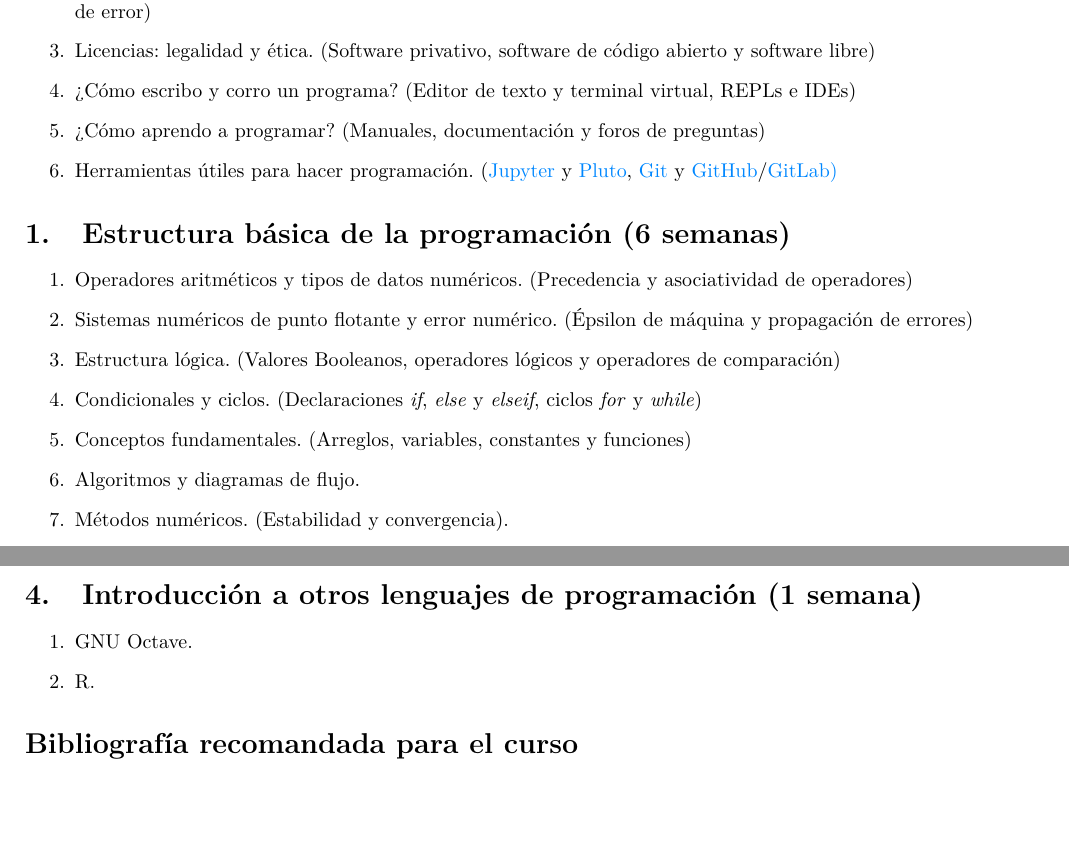
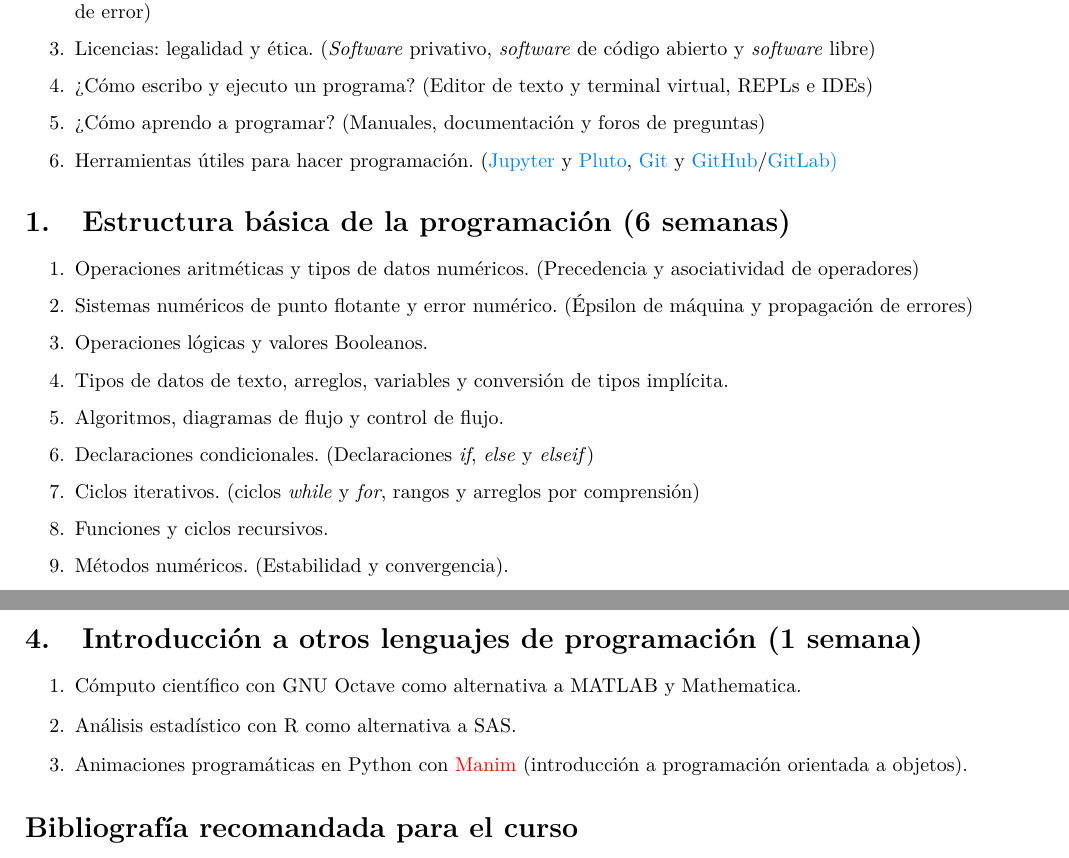
Before and after one commit to dabnciencias/AC, a LaTeX document (Temario.tex): two parts of pages 1 and 2 of 2, joined at a grey line, cut so that both start at the same text, the shorter picture padded with empty space. Compiled offline with pdfLaTeX.

```diff
--- a/Temario.tex
+++ b/Temario.tex
@@ -76,8 +76,8 @@
     \item ¿Qué es un programa? (Paradigma imperativo de la programación)
 
     \item ¿Cómo se ejecuta un programa? (Lenguaje de programación, código fuente y sintáxis, comentarios y mensajes de error)
-    \item Licencias: legalidad y ética. (Software privativo, software de código abierto y software libre)
-    \item ¿Cómo escribo y corro un programa? (Editor de texto y terminal virtual, REPLs e IDEs)
+    \item Licencias: legalidad y ética. (\emph{Software} privativo, \emph{software} de código abierto y \emph{software} libre)
+    \item ¿Cómo escribo y ejecuto un programa? (Editor de texto y terminal virtual, REPLs e IDEs)
     \item ¿Cómo aprendo a programar? (Manuales, documentación y foros de preguntas)
     \item Herramientas útiles para hacer programación. (\href{https://jupyter.org/}{Jupyter} y \href{https://github.com/fonsp/Pluto.jl/blob/main/README.md}{Pluto}, \href{https://git-scm.com/}{Git} y \href{https://github.com/}{GitHub}/\href{https://about.gitlab.com/}{GitLab)}
 \end{enumerate}
@@ -86,12 +86,14 @@
 
 \begin{enumerate}[label=\arabic*.]
 
-    \item Operadores aritméticos y tipos de datos numéricos. (Precedencia y asociatividad de operadores)
+    \item Operaciones aritméticas y tipos de datos numéricos. (Precedencia y asociatividad de operadores)
     \item Sistemas numéricos de punto flotante y error numérico. (Épsilon de máquina y propagación de errores)
-    \item Estructura lógica. (Valores Booleanos, operadores lógicos y operadores de comparación)
-    \item Condicionales y ciclos. (Declaraciones \emph{if}, \emph{else} y \emph{elseif}, ciclos \emph{for} y \emph{while})
-    \item Conceptos fundamentales. (Arreglos, variables, constantes y funciones)
-    \item Algoritmos y diagramas de flujo.
+    \item Operaciones lógicas y valores Booleanos.
+    \item Tipos de datos de texto, arreglos, variables y conversión de tipos implícita.
+    \item Algoritmos, diagramas de flujo y control de flujo.
+    \item Declaraciones condicionales. (Declaraciones \emph{if}, \emph{else} y \emph{elseif})
+    \item Ciclos iterativos. (ciclos \emph{while} y \emph{for}, rangos y arreglos por comprensión)
+    \item Funciones y ciclos recursivos.
     \item Métodos numéricos. (Estabilidad y convergencia).
     \item Estructura de la programación modular. (Bibliotecas)
 \end{enumerate}
@@ -118,8 +120,9 @@
 
 \begin{enumerate}[label=\arabic*.]
 
-    \item GNU Octave.
-    \item R.
+    \item Cómputo científico con GNU Octave como alternativa a MATLAB y Mathematica.
+    \item Análisis estadístico con R como alternativa a SAS.
+    \item Animaciones programáticas en Python con \hyperlink{https://github.com/ManimCommunity/manim}{Manim} (introducción a programación orientada a objetos).
 \end{enumerate}
 
 \section*{Bibliografía recomandada para el curso} \label{Sec: Bibliografía}
```
Also changed, not shown: Temario.pdf, 4 other files.
